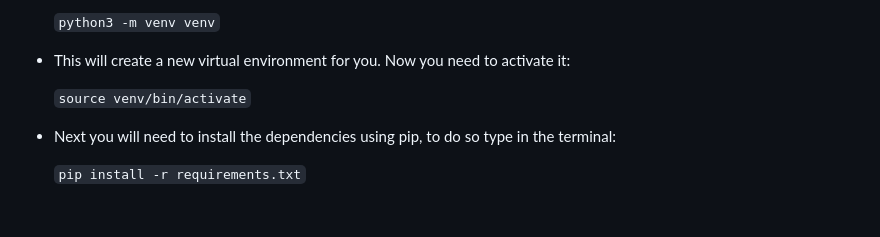
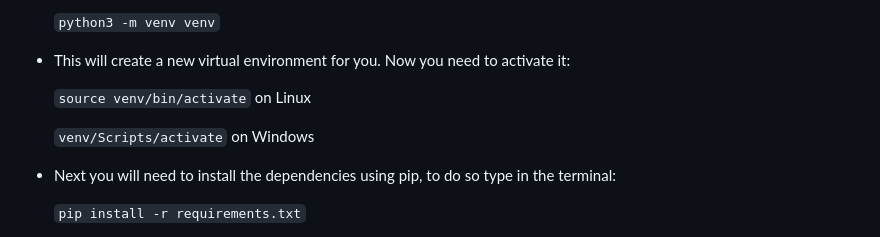
Before and after one commit to RebellionWebdesign/precious-password, a Markdown page: README.md, the part around the change. GitHub-like rendering; blank space fills up the shorter version.

Commit message:
Add command distinction

```diff
--- a/README.md
+++ b/README.md
@@ -168,7 +168,9 @@ You can also have a copy of the program on your local machine. It will work with
 
 - This will create a new virtual environment for you. Now you need to activate it:
 
-  `source venv/bin/activate`
+  `source venv/bin/activate` on Linux
+
+  `venv/Scripts/activate` on Windows
 
 - Next you will need to install the dependencies using pip, to do so type in the terminal:
 
```
